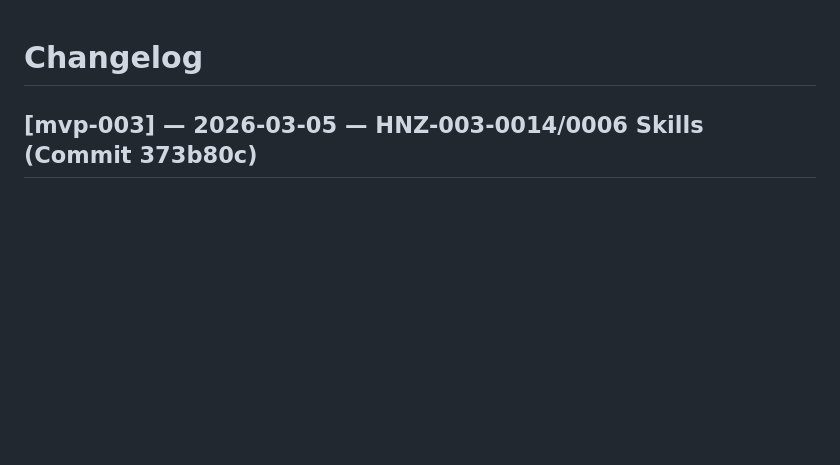
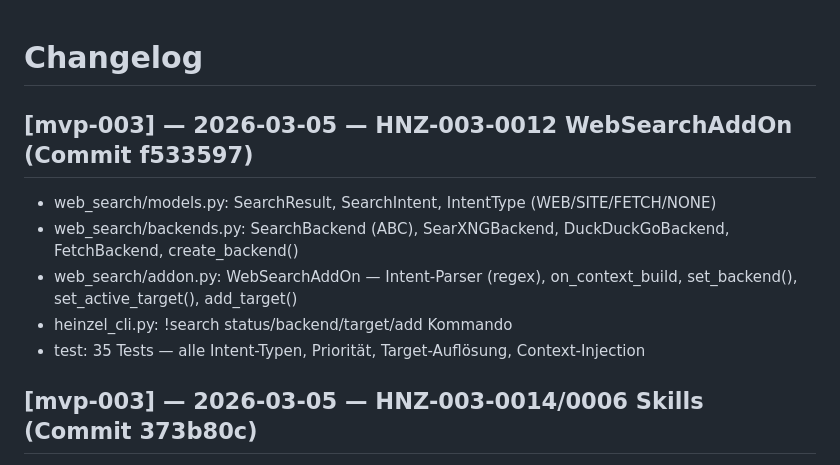
Before and after one commit to cuber-it/heinzel-ki, a Markdown page: CHANGES.md, the part around the change. Rendered like a GitHub page; blank space fills up the shorter version.

Commit message:
docs: CHANGES.md — HNZ-003-0012 f533597 dokumentiert

```diff
--- a/CHANGES.md
+++ b/CHANGES.md
@@ -1,4 +1,12 @@
 # Changelog
+
+## [mvp-003] — 2026-03-05 — HNZ-003-0012 WebSearchAddOn (Commit f533597)
+
+- web_search/models.py: SearchResult, SearchIntent, IntentType (WEB/SITE/FETCH/NONE)
+- web_search/backends.py: SearchBackend (ABC), SearXNGBackend, DuckDuckGoBackend, FetchBackend, create_backend()
+- web_search/addon.py: WebSearchAddOn — Intent-Parser (regex), on_context_build, set_backend(), set_active_target(), add_target()
+- heinzel_cli.py: !search status/backend/target/add Kommando
+- test: 35 Tests — alle Intent-Typen, Priorität, Target-Auflösung, Context-Injection
 
 ## [mvp-003] — 2026-03-05 — HNZ-003-0014/0006 Skills (Commit 373b80c)
 
```
